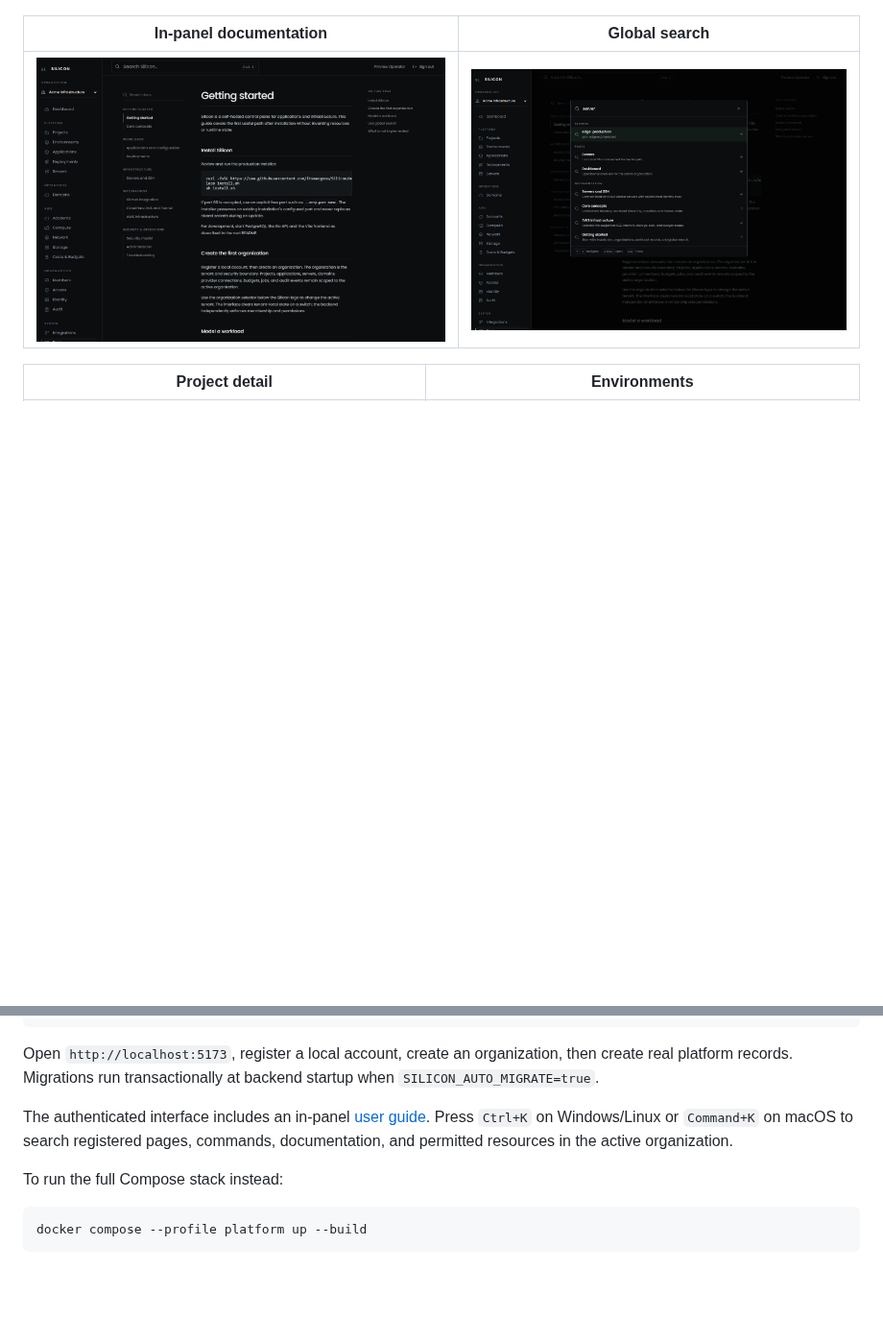
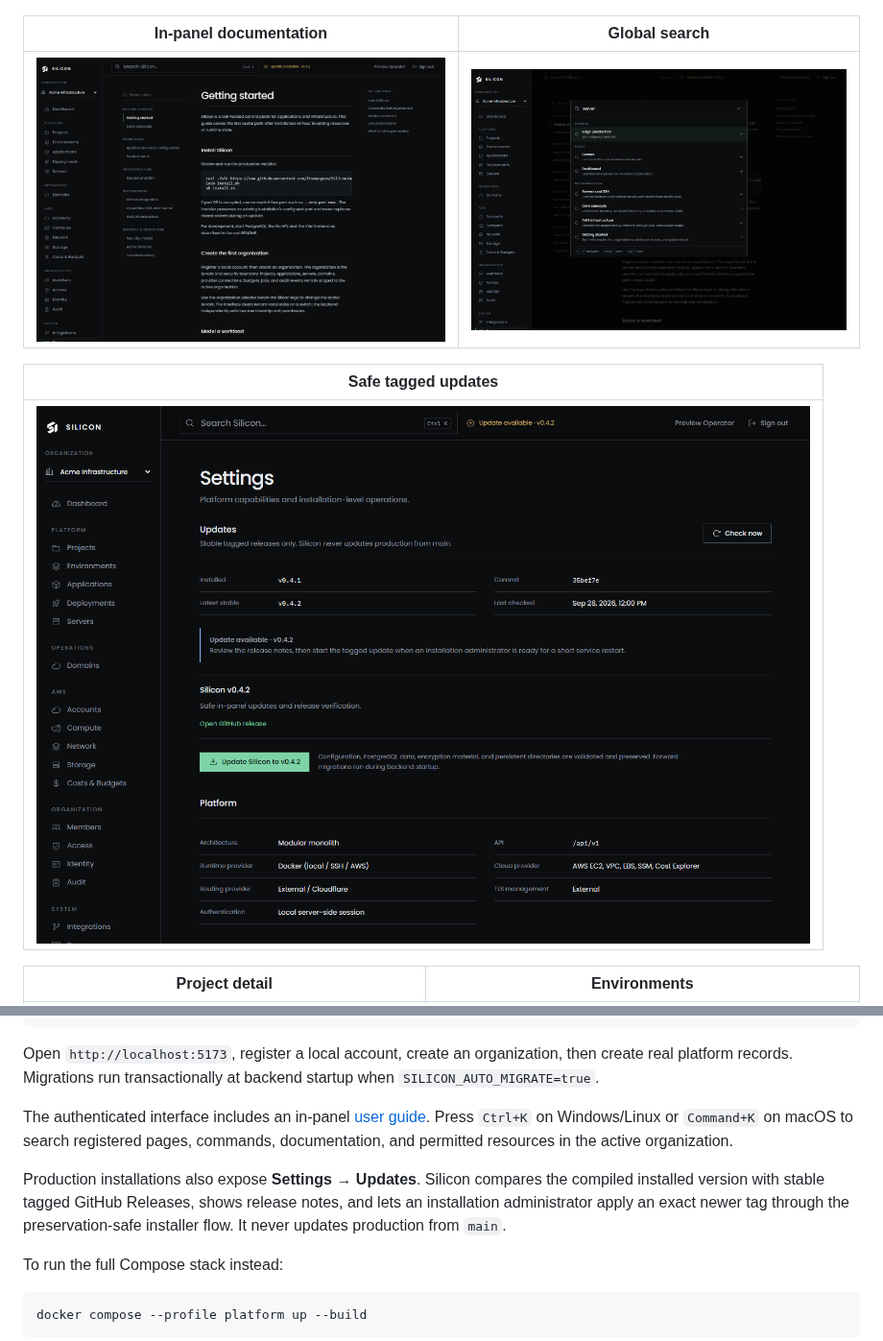
Before and after one commit to itsmangooo/Silicon, a Markdown page: README.md, 2 parts joined by grey strips. Shown at 96% size. GitHub-like rendering; pictures changed too: docs/previews/documentation.png, docs/previews/global-search.png, docs/previews/settings-updates.png (added); blank space fills up the shorter version.

Commit message:
feat: add update panel and approved Silicon mark

````diff
--- a/README.md
+++ b/README.md
@@ -19,6 +19,10 @@ These previews were captured from the running application at a consistent deskto
 | In-panel documentation | Global search |
 | --- | --- |
 | [![Silicon in-panel documentation](docs/previews/documentation.png)](docs/previews/documentation.png) | [![Silicon global search](docs/previews/global-search.png)](docs/previews/global-search.png) |
+
+| Safe tagged updates |
+| --- |
+| [![Silicon safe tagged update settings](docs/previews/settings-updates.png)](docs/previews/settings-updates.png) |
 
 | Project detail | Environments |
 | --- | --- |
@@ -113,6 +117,11 @@ Open `http://localhost:5173`, register a local account, create an organization,
 
 The authenticated interface includes an in-panel [user guide](docs/guide/README.md). Press `Ctrl+K` on Windows/Linux or `Command+K` on macOS to search registered pages, commands, documentation, and permitted resources in the active organization.
 
+Production installations also expose **Settings → Updates**. Silicon compares
+the compiled installed version with stable tagged GitHub Releases, shows release
+notes, and lets an installation administrator apply an exact newer tag through
+the preservation-safe installer flow. It never updates production from `main`.
+
 To run the full Compose stack instead:
 
 ```sh
````
Also changed, not shown: docs/guide/README.md (+4 -0 lines), docs/guide/administration.md (+3 -1 lines), 11 other files.
